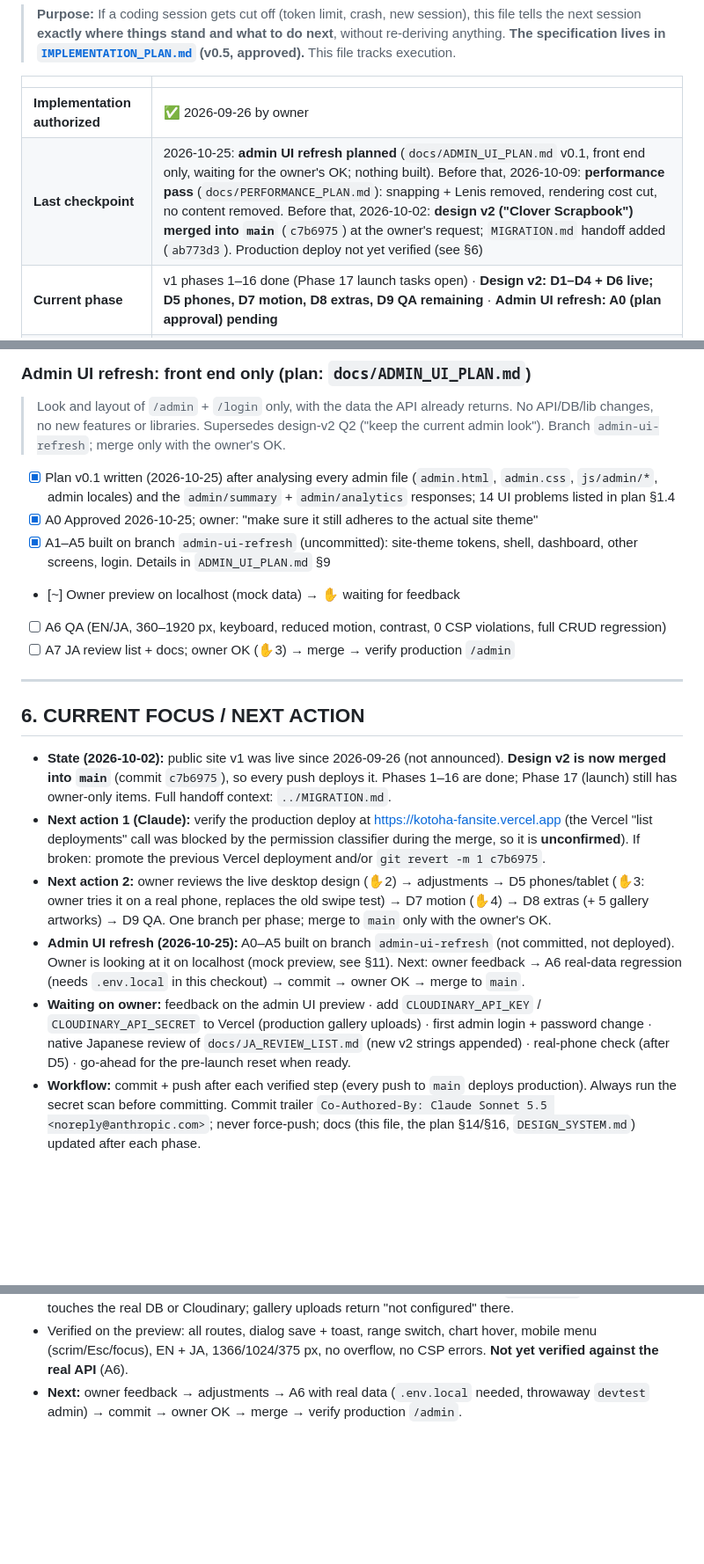
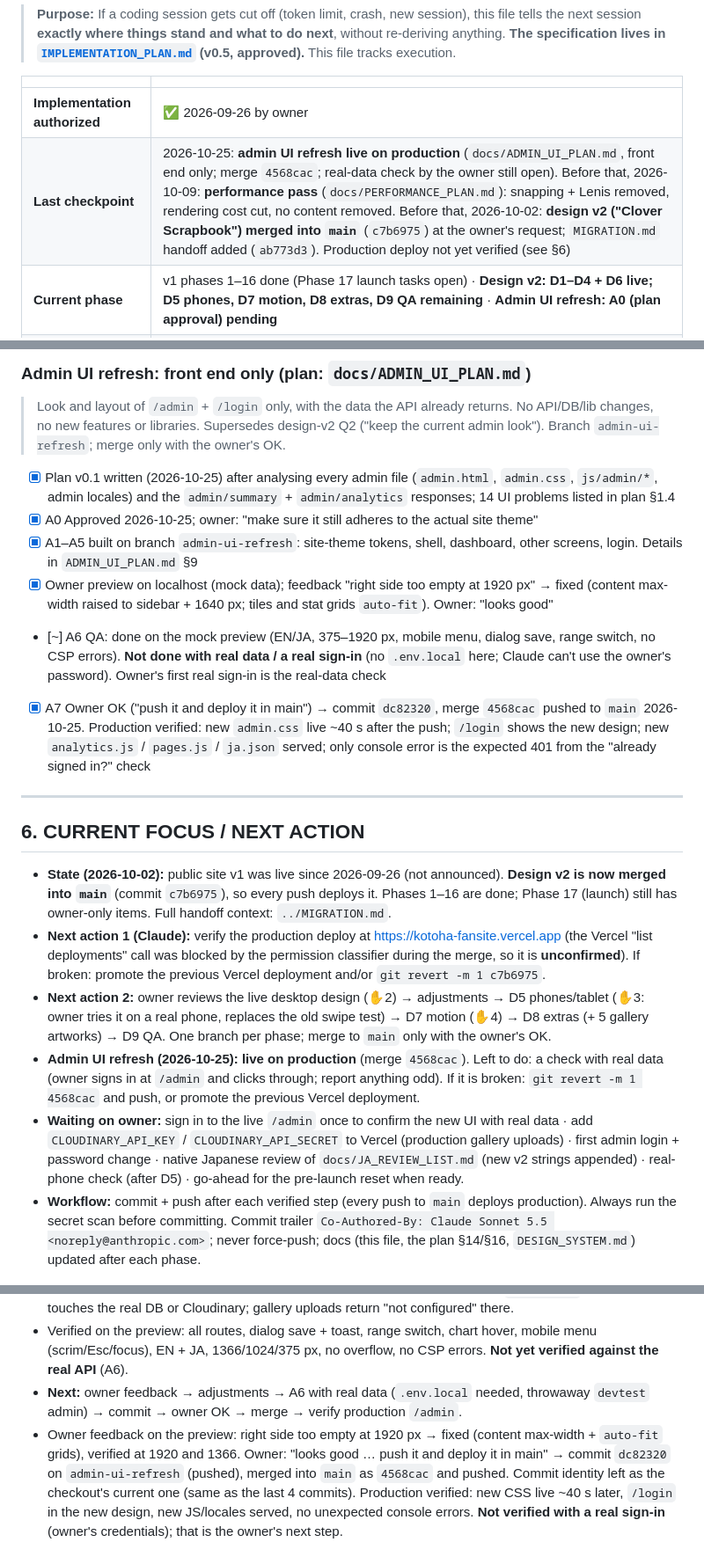
Before and after one commit to PastelSalt/kotoha-fansite, a Markdown page: docs/PROGRESS.md, 3 parts joined by grey strips. Shown at 88% size. GitHub-like rendering; blank space fills up the shorter version.

Commit message:
Docs: admin UI refresh is live; record verification and next step
Co-Authored-By: Claude Opus 5.5 <noreply@anthropic.com>

```diff
--- a/docs/PROGRESS.md
+++ b/docs/PROGRESS.md
@@ -6,7 +6,7 @@
 | | |
 |---|---|
 | **Implementation authorized** | ✅ 2026-09-26 by owner |
-| **Last checkpoint** | 2026-10-25: **admin UI refresh planned** (`docs/ADMIN_UI_PLAN.md` v0.1, front end only, waiting for the owner's OK; nothing built). Before that, 2026-10-09: **performance pass** (`docs/PERFORMANCE_PLAN.md`): snapping + Lenis removed, rendering cost cut, no content removed. Before that, 2026-10-02: **design v2 ("Clover Scrapbook") merged into `main`** (`c7b6975`) at the owner's request; `MIGRATION.md` handoff added (`ab773d3`). Production deploy not yet verified (see §6) |
+| **Last checkpoint** | 2026-10-25: **admin UI refresh live on production** (`docs/ADMIN_UI_PLAN.md`, front end only; merge `4568cac`; real-data check by the owner still open). Before that, 2026-10-09: **performance pass** (`docs/PERFORMANCE_PLAN.md`): snapping + Lenis removed, rendering cost cut, no content removed. Before that, 2026-10-02: **design v2 ("Clover Scrapbook") merged into `main`** (`c7b6975`) at the owner's request; `MIGRATION.md` handoff added (`ab773d3`). Production deploy not yet verified (see §6) |
 | **Current phase** | v1 phases 1–16 done (Phase 17 launch tasks open) · **Design v2: D1–D4 + D6 live; D5 phones, D7 motion, D8 extras, D9 QA remaining** · **Admin UI refresh: A0 (plan approval) pending** |
 | **Next action** | See §6 "Current focus / next action". **Handoff for a fresh session: read [`../MIGRATION.md`](../MIGRATION.md) first.** |
 
@@ -244,10 +244,10 @@ Legend: `[ ]` todo · `[~]` in progress · `[x]` done & verified · `[!]` blocke
 > Look and layout of `/admin` + `/login` only, with the data the API already returns. No API/DB/lib changes, no new features or libraries. Supersedes design-v2 Q2 ("keep the current admin look"). Branch `admin-ui-refresh`; merge only with the owner's OK.
 - [x] Plan v0.1 written (2026-10-25) after analysing every admin file (`admin.html`, `admin.css`, `js/admin/*`, admin locales) and the `admin/summary` + `admin/analytics` responses; 14 UI problems listed in plan §1.4
 - [x] A0 Approved 2026-10-25; owner: "make sure it still adheres to the actual site theme"
-- [x] A1–A5 built on branch `admin-ui-refresh` (uncommitted): site-theme tokens, shell, dashboard, other screens, login. Details in `ADMIN_UI_PLAN.md` §9
-- [~] Owner preview on localhost (mock data) → ✋ waiting for feedback
-- [ ] A6 QA (EN/JA, 360–1920 px, keyboard, reduced motion, contrast, 0 CSP violations, full CRUD regression)
-- [ ] A7 JA review list + docs; owner OK (✋3) → merge → verify production `/admin`
+- [x] A1–A5 built on branch `admin-ui-refresh`: site-theme tokens, shell, dashboard, other screens, login. Details in `ADMIN_UI_PLAN.md` §9
+- [x] Owner preview on localhost (mock data); feedback "right side too empty at 1920 px" → fixed (content max-width raised to sidebar + 1640 px; tiles and stat grids `auto-fit`). Owner: "looks good"
+- [~] A6 QA: done on the mock preview (EN/JA, 375–1920 px, mobile menu, dialog save, range switch, no CSP errors). **Not done with real data / a real sign-in** (no `.env.local` here; Claude can't use the owner's password). Owner's first real sign-in is the real-data check
+- [x] A7 Owner OK ("push it and deploy it in main") → commit `dc82320`, merge `4568cac` pushed to `main` 2026-10-25. Production verified: new `admin.css` live ~40 s after the push; `/login` shows the new design; new `analytics.js` / `pages.js` / `ja.json` served; only console error is the expected 401 from the "already signed in?" check
 
 ---
 
@@ -256,8 +256,8 @@ Legend: `[ ]` todo · `[~]` in progress · `[x]` done & verified · `[!]` blocke
 - **State (2026-10-02):** public site v1 was live since 2026-09-26 (not announced). **Design v2 is now merged into `main`** (commit `c7b6975`), so every push deploys it. Phases 1–16 are done; Phase 17 (launch) still has owner-only items. Full handoff context: `../MIGRATION.md`.
 - **Next action 1 (Claude):** verify the production deploy at https://kotoha-fansite.vercel.app (the Vercel "list deployments" call was blocked by the permission classifier during the merge, so it is **unconfirmed**). If broken: promote the previous Vercel deployment and/or `git revert -m 1 c7b6975`.
 - **Next action 2:** owner reviews the live desktop design (✋2) → adjustments → D5 phones/tablet (✋3: owner tries it on a real phone, replaces the old swipe test) → D7 motion (✋4) → D8 extras (+ 5 gallery artworks) → D9 QA. One branch per phase; merge to `main` only with the owner's OK.
-- **Admin UI refresh (2026-10-25):** A0–A5 built on branch `admin-ui-refresh` (not committed, not deployed). Owner is looking at it on localhost (mock preview, see §11). Next: owner feedback → A6 real-data regression (needs `.env.local` in this checkout) → commit → owner OK → merge to `main`.
-- **Waiting on owner:** feedback on the admin UI preview · add `CLOUDINARY_API_KEY` / `CLOUDINARY_API_SECRET` to Vercel (production gallery uploads) · first admin login + password change · native Japanese review of `docs/JA_REVIEW_LIST.md` (new v2 strings appended) · real-phone check (after D5) · go-ahead for the pre-launch reset when ready.
+- **Admin UI refresh (2026-10-25):** **live on production** (merge `4568cac`). Left to do: a check with real data (owner signs in at `/admin` and clicks through; report anything odd). If it is broken: `git revert -m 1 4568cac` and push, or promote the previous Vercel deployment.
+- **Waiting on owner:** sign in to the live `/admin` once to confirm the new UI with real data · add `CLOUDINARY_API_KEY` / `CLOUDINARY_API_SECRET` to Vercel (production gallery uploads) · first admin login + password change · native Japanese review of `docs/JA_REVIEW_LIST.md` (new v2 strings appended) · real-phone check (after D5) · go-ahead for the pre-launch reset when ready.
 - **Workflow:** commit + push after each verified step (every push to `main` deploys production). Always run the secret scan before committing. Commit trailer `Co-Authored-By: Claude Sonnet 5.5 <noreply@anthropic.com>`; never force-push; docs (this file, the plan §14/§16, `DESIGN_SYSTEM.md`) updated after each phase.
 
 ---
@@ -400,3 +400,4 @@ _(none blocking.)_ The five D1.1 density questions (density level, four-leaf vs
 - **This checkout has no `.env.local`**, so the real dev server can't reach Neon. Built a scratchpad **mock preview server** instead (`admin-preview.mjs`, launch config `admin-preview` on port 3000 in `.claude/launch.json`): serves `public/` with the `vercel.json` headers (CSP), proxies `/api/public/*` read-only to production for real published content, fakes `/api/auth/*` + `/api/admin/*` in memory (any username/password signs in; saves/archives only change memory), swallows `/api/track`. Nothing touches the real DB or Cloudinary; gallery uploads return "not configured" there.
 - Verified on the preview: all routes, dialog save + toast, range switch, chart hover, mobile menu (scrim/Esc/focus), EN + JA, 1366/1024/375 px, no overflow, no CSP errors. **Not yet verified against the real API** (A6).
 - **Next:** owner feedback → adjustments → A6 with real data (`.env.local` needed, throwaway `devtest` admin) → commit → owner OK → merge → verify production `/admin`.
+- Owner feedback on the preview: right side too empty at 1920 px → fixed (content max-width + `auto-fit` grids), verified at 1920 and 1366. Owner: "looks good … push it and deploy it in main" → commit `dc82320` on `admin-ui-refresh` (pushed), merged into `main` as `4568cac` and pushed. Commit identity left as the checkout's current one (same as the last 4 commits). Production verified: new CSS live ~40 s later, `/login` in the new design, new JS/locales served, no unexpected console errors. **Not verified with a real sign-in** (owner's credentials); that is the owner's next step.
```
Also changed, not shown: docs/ADMIN_UI_PLAN.md (+1 -1 lines).
